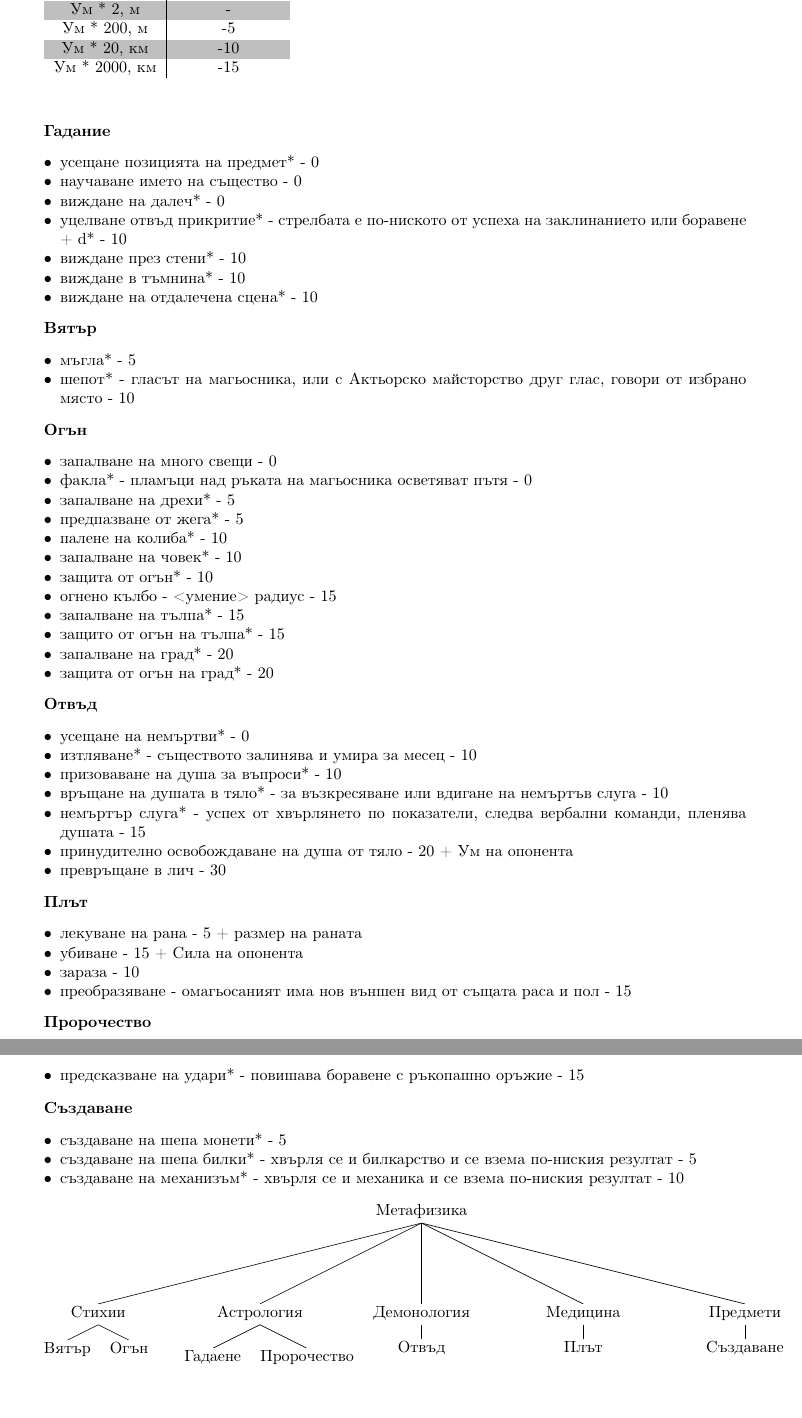
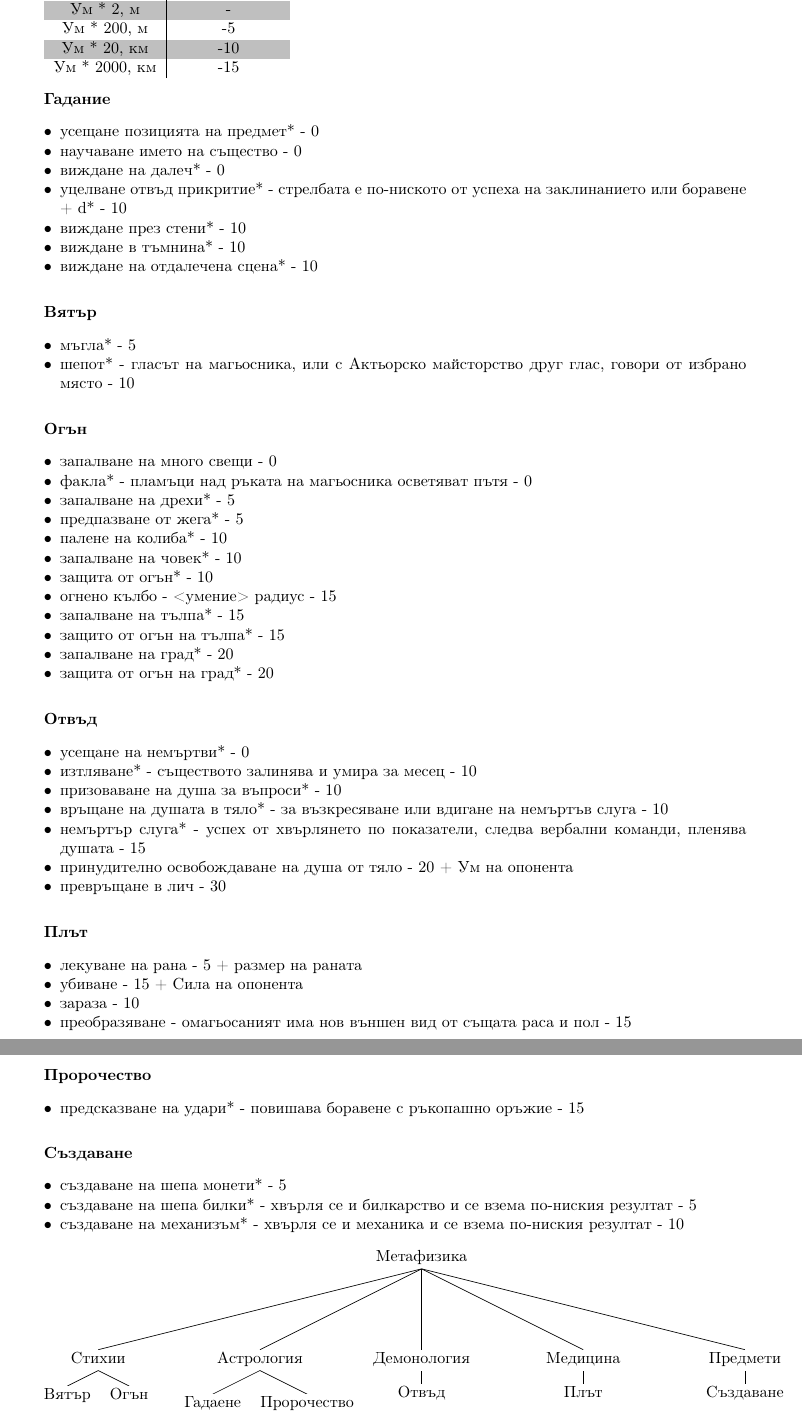
Before and after one commit to MiroslavVitkov/rpg, a LaTeX book (latex/fantasy/fantasy.tex, which reads latex/fantasy/skills.tex): two parts of pages 17 and 18 of 35, joined at a grey line, cut so that both start at the same text. Compiled offline with pdfLaTeX.

```diff
--- a/latex/fantasy/skills.tex
+++ b/latex/fantasy/skills.tex
@@ -99,10 +99,9 @@
 Ум * 20, км   & -10  \\
 Ум * 2000, км & -15  \\
 \end{tabular}
-\vspace{1cm}
 
 
-%\vspace{1cm}
+\vspace{0.3cm}
 \textbf{Гадание}
 \begin{itemize*}
   \item{усещане позицията на предмет* - 0}
@@ -115,7 +114,7 @@
 \end{itemize*}
 
 
-%\vspace{1cm}
+\vspace{0.3cm}
 \textbf{Вятър}
 \begin{itemize*}
   \item{мъгла* - 5}
@@ -123,7 +122,7 @@
 \end{itemize*}
 
 
-%\vspace{1cm}
+\vspace{0.3cm}
 \textbf{Огън}
 \begin{itemize*}
   \item{запалване на много свещи - 0}
@@ -141,6 +140,7 @@
 \end{itemize*}
 
 
+\vspace{0.3cm}
 \textbf{Отвъд}
 \begin{itemize*}
   \item{усещане на немъртви* - 0}
@@ -153,6 +153,7 @@
 \end{itemize*}
 
 
+\vspace{0.3cm}
 \textbf{Плът}
 \begin{itemize*}
   \item{лекуване на рана - 5 + размер на раната}
@@ -162,11 +163,14 @@
 \end{itemize*}
 
 
+\vspace{0.3cm}
 \textbf{Пророчество}
 \begin{itemize*}
   \item{предсказване на удари* - повишава боравене с ръкопашно оръжие - 15}
 \end{itemize*}
 
+
+\vspace{0.3cm}
 \textbf{Създаване}
 \begin{itemize*}
   \item{създаване на шепа монети* - 5}
```
